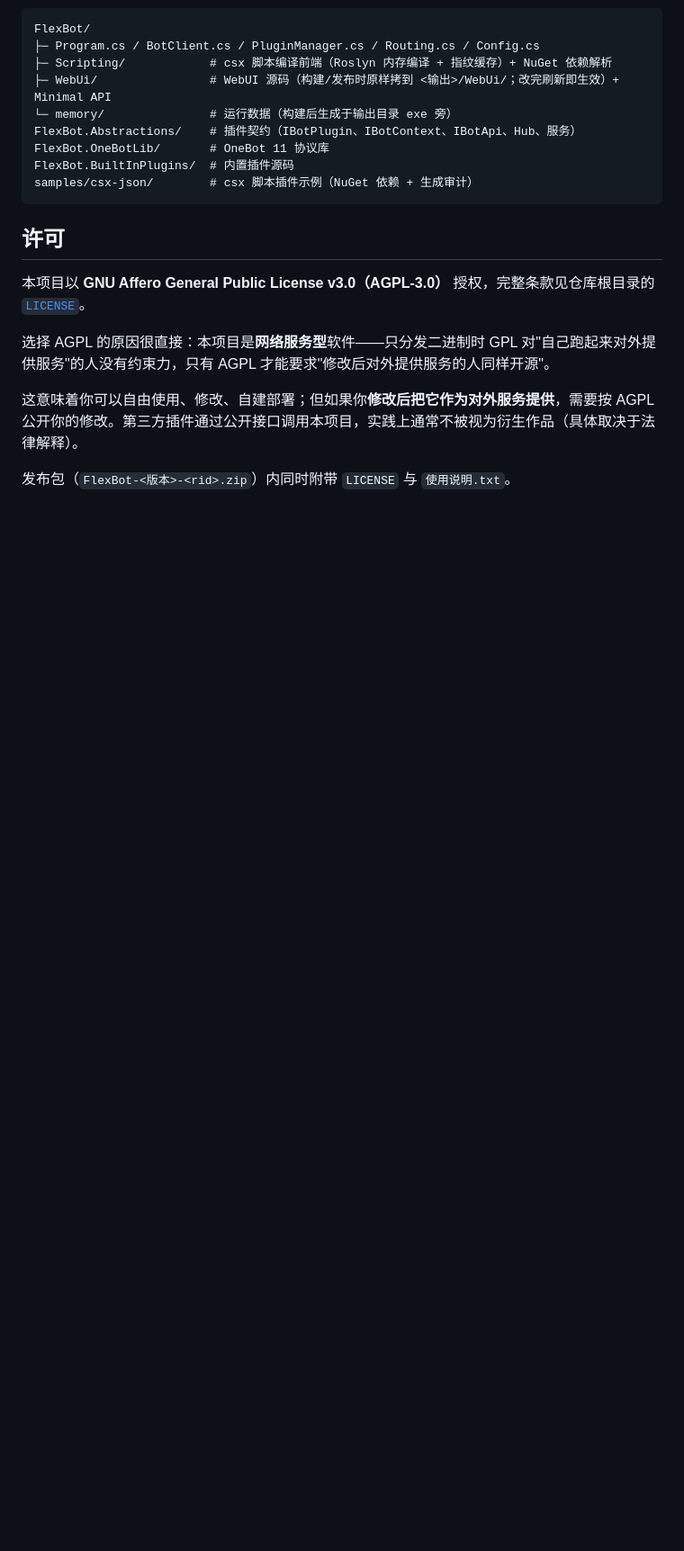
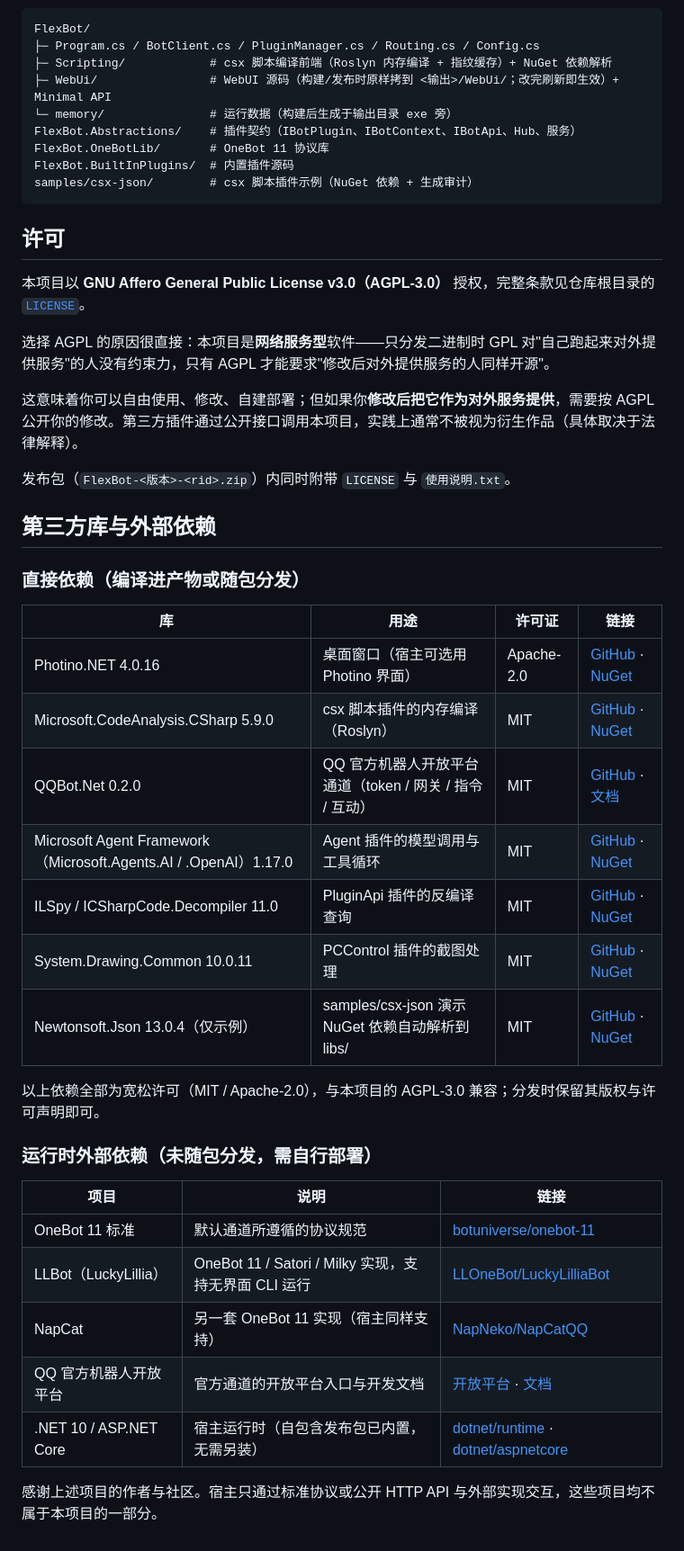
Before and after one commit to StArraySharp/FlexBot, a Markdown page: README.md, the part around the change. Shown at 90% size. Drawn GitHub-style; blank space fills up the shorter version.

Commit message:
docs(readme): 底部补充第三方库与外部依赖链接（含许可证与用途）

```diff
--- a/README.md
+++ b/README.md
@@ -279,3 +279,31 @@ samples/csx-json/        # csx 脚本插件示例（NuGet 依赖 + 生成审计
 这意味着你可以自由使用、修改、自建部署；但如果你**修改后把它作为对外服务提供**，需要按 AGPL 公开你的修改。第三方插件通过公开接口调用本项目，实践上通常不被视为衍生作品（具体取决于法律解释）。
 
 发布包（`FlexBot-<版本>-<rid>.zip`）内同时附带 `LICENSE` 与 `使用说明.txt`。
+
+## 第三方库与外部依赖
+
+### 直接依赖（编译进产物或随包分发）
+
+| 库 | 用途 | 许可证 | 链接 |
+|---|---|---|---|
+| Photino.NET 4.0.16 | 桌面窗口（宿主可选用 Photino 界面） | Apache-2.0 | [GitHub](https://github.com/tryphotino/photino.NET) · [NuGet](https://www.nuget.org/packages/Photino.NET) |
+| Microsoft.CodeAnalysis.CSharp 5.9.0 | csx 脚本插件的内存编译（Roslyn） | MIT | [GitHub](https://github.com/dotnet/roslyn) · [NuGet](https://www.nuget.org/packages/Microsoft.CodeAnalysis.CSharp) |
+| QQBot.Net 0.2.0 | QQ 官方机器人开放平台通道（token / 网关 / 指令 / 互动） | MIT | [GitHub](https://github.com/gehongyan/QQBot.Net) · [文档](https://qqbotnet.dev/) |
+| Microsoft Agent Framework（Microsoft.Agents.AI / .OpenAI）1.17.0 | Agent 插件的模型调用与工具循环 | MIT | [GitHub](https://github.com/microsoft/agent-framework) · [NuGet](https://www.nuget.org/packages/Microsoft.Agents.AI) |
+| ILSpy / ICSharpCode.Decompiler 11.0 | PluginApi 插件的反编译查询 | MIT | [GitHub](https://github.com/icsharpcode/ILSpy) · [NuGet](https://www.nuget.org/packages/ICSharpCode.Decompiler) |
+| System.Drawing.Common 10.0.11 | PCControl 插件的截图处理 | MIT | [GitHub](https://github.com/dotnet/runtime) · [NuGet](https://www.nuget.org/packages/System.Drawing.Common) |
+| Newtonsoft.Json 13.0.4（仅示例） | samples/csx-json 演示 NuGet 依赖自动解析到 libs/ | MIT | [GitHub](https://github.com/JamesNK/Newtonsoft.Json) · [NuGet](https://www.nuget.org/packages/Newtonsoft.Json) |
+
+以上依赖全部为宽松许可（MIT / Apache-2.0），与本项目的 AGPL-3.0 兼容；分发时保留其版权与许可声明即可。
+
+### 运行时外部依赖（未随包分发，需自行部署）
+
+| 项目 | 说明 | 链接 |
+|---|---|---|
+| OneBot 11 标准 | 默认通道所遵循的协议规范 | [botuniverse/onebot-11](https://github.com/botuniverse/onebot-11) |
+| LLBot（LuckyLillia） | OneBot 11 / Satori / Milky 实现，支持无界面 CLI 运行 | [LLOneBot/LuckyLilliaBot](https://github.com/LLOneBot/LuckyLilliaBot) |
+| NapCat | 另一套 OneBot 11 实现（宿主同样支持） | [NapNeko/NapCatQQ](https://github.com/NapNeko/NapCatQQ) |
+| QQ 官方机器人开放平台 | 官方通道的开放平台入口与开发文档 | [开放平台](https://bot.q.qq.com/open) · [文档](https://bot.q.qq.com/wiki/) |
+| .NET 10 / ASP.NET Core | 宿主运行时（自包含发布包已内置，无需另装） | [dotnet/runtime](https://github.com/dotnet/runtime) · [dotnet/aspnetcore](https://github.com/dotnet/aspnetcore) |
+
+感谢上述项目的作者与社区。宿主只通过标准协议或公开 HTTP API 与外部实现交互，这些项目均不属于本项目的一部分。
```
